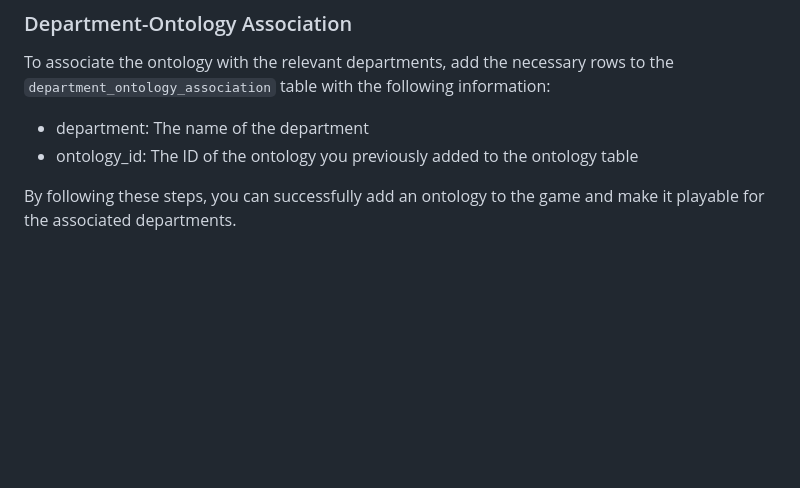
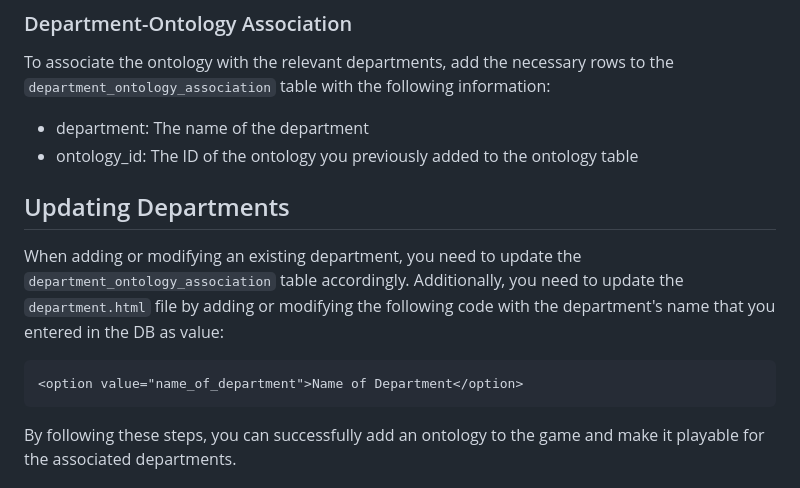
Before and after one commit to NilsBarInf/OntoQuest, a Markdown page: README.md, the part around the change. GitHub-like rendering; blank space fills up the shorter version.

````diff
--- a/README.md
+++ b/README.md
@@ -154,6 +154,14 @@ To associate the ontology with the relevant departments, add the necessary rows
 - department: The name of the department
 - ontology_id: The ID of the ontology you previously added to the ontology table
 
+## Updating Departments
+
+When adding or modifying an existing department, you need to update the `department_ontology_association` table accordingly. Additionally, you need to update the `department.html` file by adding or modifying the following code with the department's name that you entered in the DB as value:
+
+```
+<option value="name_of_department">Name of Department</option>
+```
+
 By following these steps, you can successfully add an ontology to the game and make it playable for the associated departments.
 
 # Additional Information
````
